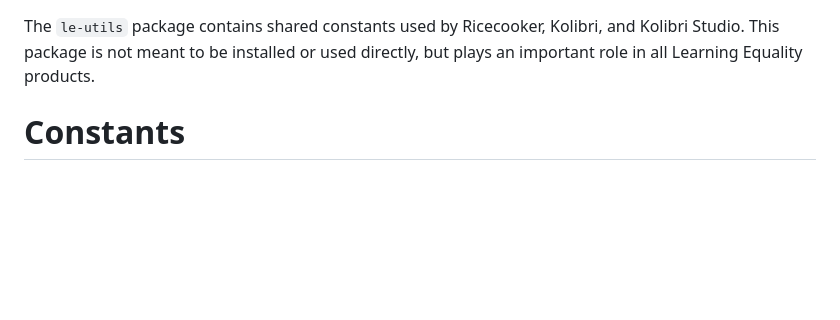
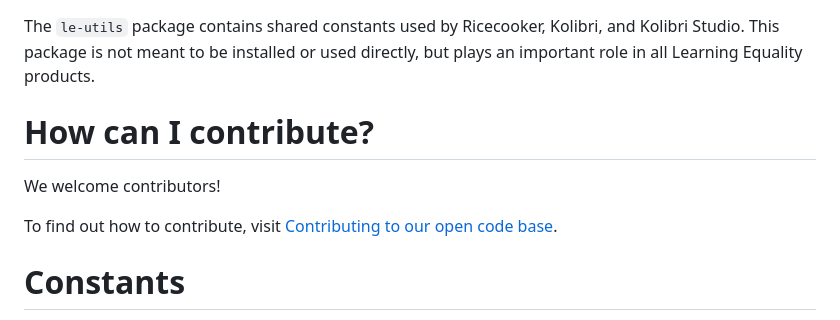
Before and after one commit to learningequality/le-utils, a Markdown page: README.md, the part around the change. Drawn GitHub-style; blank space fills up the shorter version.

Commit message:
Reference new contributing guidelines

```diff
--- a/README.md
+++ b/README.md
@@ -4,6 +4,12 @@ The `le-utils` package contains shared constants used by Ricecooker, Kolibri, an
 Kolibri Studio. This package is not meant to be installed or used directly, but
 plays an important role in all Learning Equality products.
 
+How can I contribute?
+=====================
+
+We welcome contributors!
+
+To find out how to contribute, visit [Contributing to our open code base](https://learningequality.org/contributing-to-our-open-code-base).
 
 Constants
 =========
```
